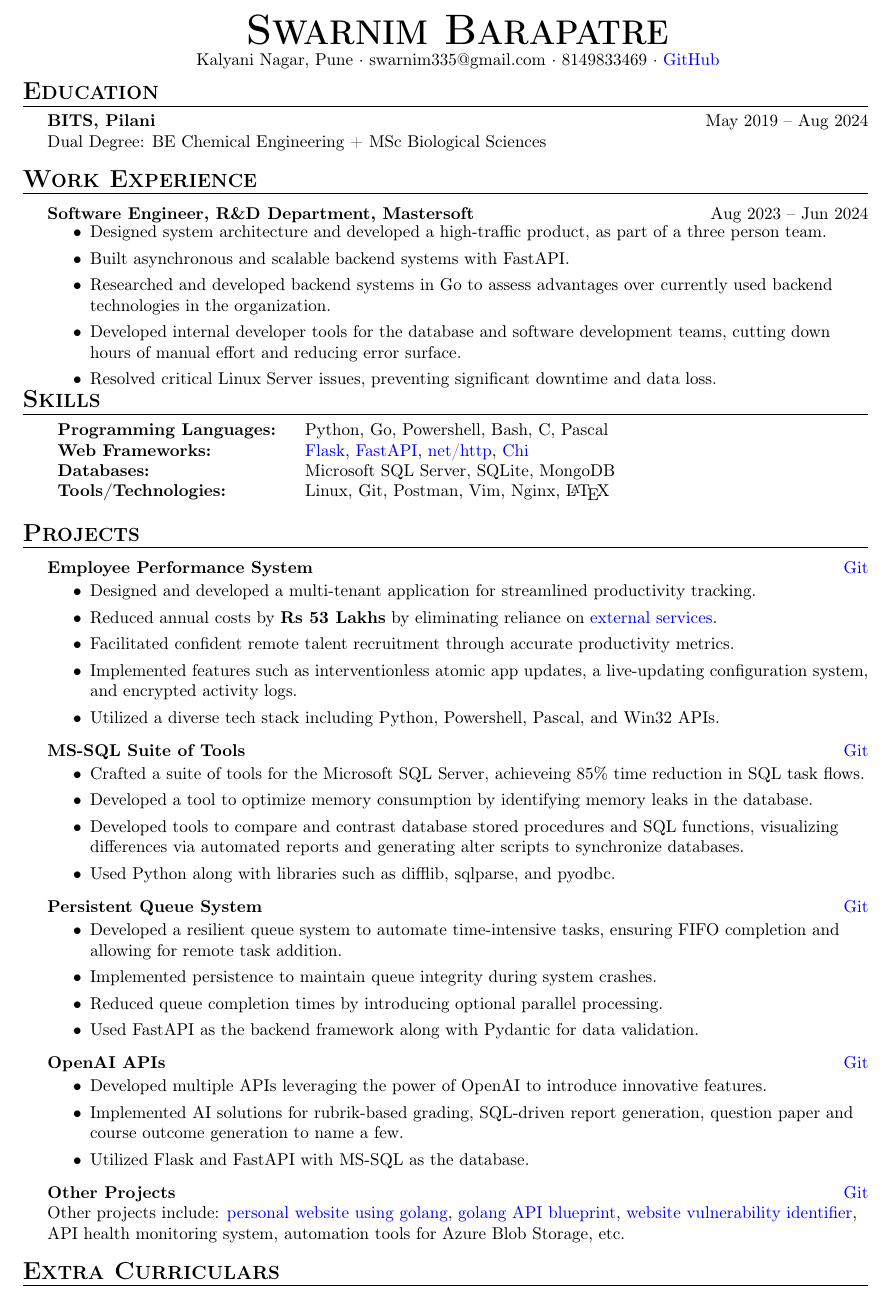
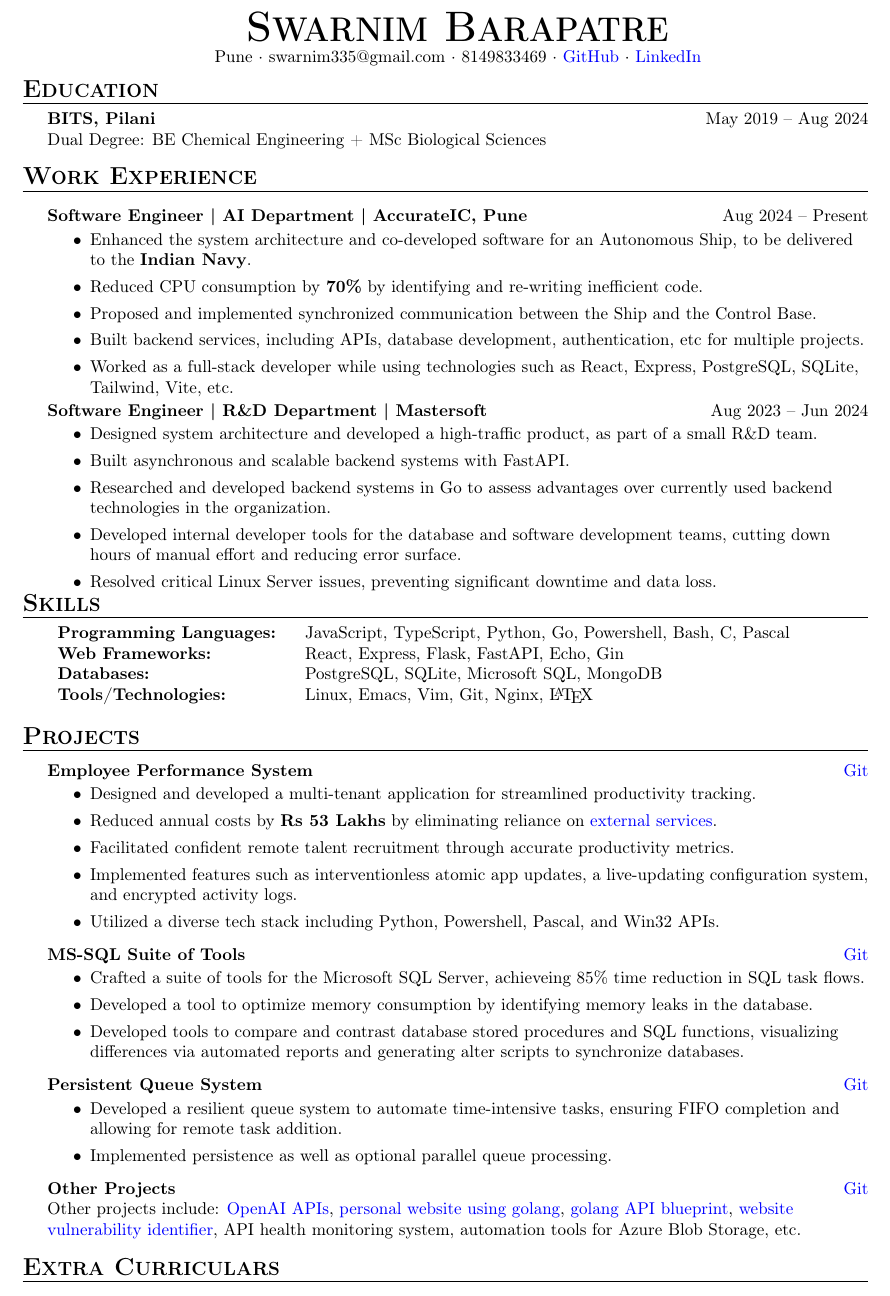
Before and after one commit to swarnimcodes/latex-resume, a LaTeX CV (src/resume.tex): part of the page, cut so that both start at the same text. Compiled offline with pdfLaTeX.

Commit message:
updated resume with AccurateIC changes

```diff
--- a/src/resume.tex
+++ b/src/resume.tex
@@ -86,7 +86,11 @@ colorlinks=true, urlcolor=blue
 \vspace*{-10pt}
 \begin{center}
 {\Huge \scshape \textbf {Swarnim Barapatre}}\\
-Kalyani Nagar, Pune $\cdot$ swarnim335@gmail.com $\cdot$ 8149833469 $\cdot$ \href{https://github.com/swarnimcodes/}{GitHub} \\ % $\cdot$ \href{https://smarniw.xyz}{smarniw.xyz} \\
+Pune $\cdot$
+swarnim335@gmail.com $\cdot$
+8149833469 $\cdot$
+\href{https://github.com/swarnimcodes/}{GitHub} $\cdot$ % $\cdot$ \href{https://smarniw.xyz}{smarniw.xyz} \\
+\href{https://linkedin.com/in/swarnimbarapatre}{LinkedIn} \\
 \end{center}
 
 %==== Education ====%
@@ -100,10 +104,28 @@ Dual Degree: BE Chemical Engineering + MSc Biological Sciences %\hfill May 2019
 %==== Experience ====%
 \header{Work Experience}
 \vspace{1mm}
-\textbf{Software Engineer, R\&D Department, Mastersoft} \hfill Aug 2023 -- Jun 2024 \\
+
+\vspace{1mm}
+\textbf{Software Engineer | AI Department | AccurateIC, Pune} \hfill Aug 2024 -- Present \\
 % \textbf{Mastersoft} \hfill Nagpur\\
 % \textit{Software Development Engineer, R\&D Department} \hfill Aug 2023 - June 2024\\
-\vspace{-1mm}
+% \vspace{-1mm}
+\begin{itemize}
+
+    \item Enhanced the system architecture and co-developed software for an Autonomous Ship,
+    to be delivered to the \textbf{Indian Navy}.
+    \item Reduced CPU consumption by \textbf{70\%} by identifying and re-writing inefficient code.
+    \item Proposed and implemented synchronized communication between the Ship and the Control Base.
+    \item Built backend services, including APIs, database development, authentication, etc for multiple projects.
+    \item Worked as a full-stack developer while using technologies such as React, Express,
+    PostgreSQL, SQLite, Tailwind, Vite, etc.
+
+\end{itemize}
+
+\textbf{Software Engineer | R\&D Department | Mastersoft} \hfill Aug 2023 -- Jun 2024 \\
+% \textbf{Mastersoft} \hfill Nagpur\\
+% \textit{Software Development Engineer, R\&D Department} \hfill Aug 2023 - June 2024\\
+% \vspace{-1mm}
 \begin{itemize}
     % \item Developed the Employee Productivity Measurement System from ground-up, eliminating the
     % need for \href{https://desktime.com/}{DeskTime} subscriptions. \\
@@ -115,7 +137,7 @@ Dual Degree: BE Chemical Engineering + MSc Biological Sciences %\hfill May 2019
     % \item Resolved critical Linux server issues, reducing downtime and mitigating data loss risks. \\
 
     \item Designed system architecture and developed a high-traffic product,
-    as part of a three person team. \\
+    as part of a small R\&D team. \\
     \item Built asynchronous and scalable backend systems with FastAPI. \\
     \item Researched and developed backend systems in Go to assess advantages
     over currently used backend technologies in the organization. \\
@@ -135,17 +157,19 @@ Dual Degree: BE Chemical Engineering + MSc Biological Sciences %\hfill May 2019
 % Skilled: & Python, Flask, FastAPI, Linux Servers \\
 % Intermediate: & Powershell, Bash Scripting, Git, Vim, \LaTeX, Nginx, MS-SQL, Go \\
 % Beginner: & C, C++, Java, Pascal, DSA \\
-\textbf{Programming Languages:} & Python, Go, Powershell, Bash, C, Pascal \\
+\textbf{Programming Languages:} & JavaScript, TypeScript, Python, Go, Powershell, Bash, C, Pascal \\
 
 \textbf{Web Frameworks:} &
-    \href{https://github.com/pallets/flask}{Flask},
-    \href{https://github.com/tiangolo/fastapi}{FastAPI},
-    \href{https://pkg.go.dev/net/http}{net/http},
-    \href{https://github.com/go-chi/chi}{Chi} \\
+    React,
+    Express,
+    Flask,
+    FastAPI,
+    Echo,
+    Gin \\
 
-\textbf{Databases:} & Microsoft SQL Server, SQLite, MongoDB \\
+\textbf{Databases:} & PostgreSQL, SQLite, Microsoft SQL, MongoDB \\
 
-\textbf{Tools/Technologies:} & Linux, Git, Postman, Vim, Nginx, \LaTeX{} \\
+\textbf{Tools/Technologies:} & Linux, Emacs, Vim, Git, Nginx, \LaTeX{} \\
 
 \end{tabular}
 
@@ -177,7 +201,6 @@ Dual Degree: BE Chemical Engineering + MSc Biological Sciences %\hfill May 2019
     \item Developed a tool to optimize memory consumption by identifying memory leaks in the database. \\
     \item Developed tools to compare and contrast database stored procedures and SQL functions,
     visualizing differences via automated reports and generating alter scripts to synchronize databases. \\
-    \item Used Python along with libraries such as difflib, sqlparse, and pyodbc. \\
 \end{itemize}
 \vspace*{2mm}
 
@@ -185,22 +208,20 @@ Dual Degree: BE Chemical Engineering + MSc Biological Sciences %\hfill May 2019
 \begin{itemize}
     \item Developed a resilient queue system to automate time-intensive tasks,
     ensuring FIFO completion and allowing for remote task addition. \\
-    \item Implemented persistence to maintain queue integrity during system crashes. \\
-    \item Reduced queue completion times by introducing optional parallel processing. \\
-    \item Used FastAPI as the backend framework along with Pydantic for data validation. \\
+    \item Implemented persistence as well as optional parallel queue processing. \\
 \end{itemize}
 
 \vspace*{2mm}
 
-{\textbf{OpenAI APIs}}\hfill \href{https://github.com/swarnimcodes/openai-gen-co-and-qp}{Git}\\
-\begin{itemize}
-    \item Developed multiple APIs leveraging the power of OpenAI to introduce
-    innovative features.
-    \item Implemented AI solutions for rubrik-based grading, SQL-driven report generation,
-    question paper and course outcome generation to name a few. \\
-    \item Utilized Flask and FastAPI with MS-SQL as the database. \\
-\end{itemize}
-\vspace*{2mm}
+% {\textbf{OpenAI APIs}}\hfill \href{https://github.com/swarnimcodes/openai-gen-co-and-qp}{Git}\\
+% \begin{itemize}
+%     \item Developed multiple APIs leveraging the power of OpenAI to introduce
+%     innovative features.
+%     \item Implemented AI solutions for rubrik-based grading, SQL-driven report generation,
+%     question paper and course outcome generation to name a few. \\
+%     \item Utilized Flask and FastAPI with MS-SQL as the database. \\
+% \end{itemize}
+% \vspace*{2mm}
 
 % {\textbf{Go API Blueprint} [Personal]\hfill \href{https://github.com/swarnimcodes/apigo}{Git}}
 % \begin{itemize}
@@ -214,6 +235,7 @@ Dual Degree: BE Chemical Engineering + MSc Biological Sciences %\hfill May 2019
 
 {\textbf{Other Projects}\hfill \href{https://github.com/swarnimcodes/}{Git}} \\
 Other projects include:
+\href{https://github.com/swarnimcodes/openai-gen-co-and-qp}{OpenAI APIs},
 \href{https://github.com/swarnimcodes/website}{personal website using golang},
 \href{https://github.com/swarnimcodes/apigo}{golang API blueprint},
 % \href{https://github.com/swarnimcodes/kafkaesqueue}{a persistent queue system},
```
Also changed, not shown: pdf/resume.pdf.
